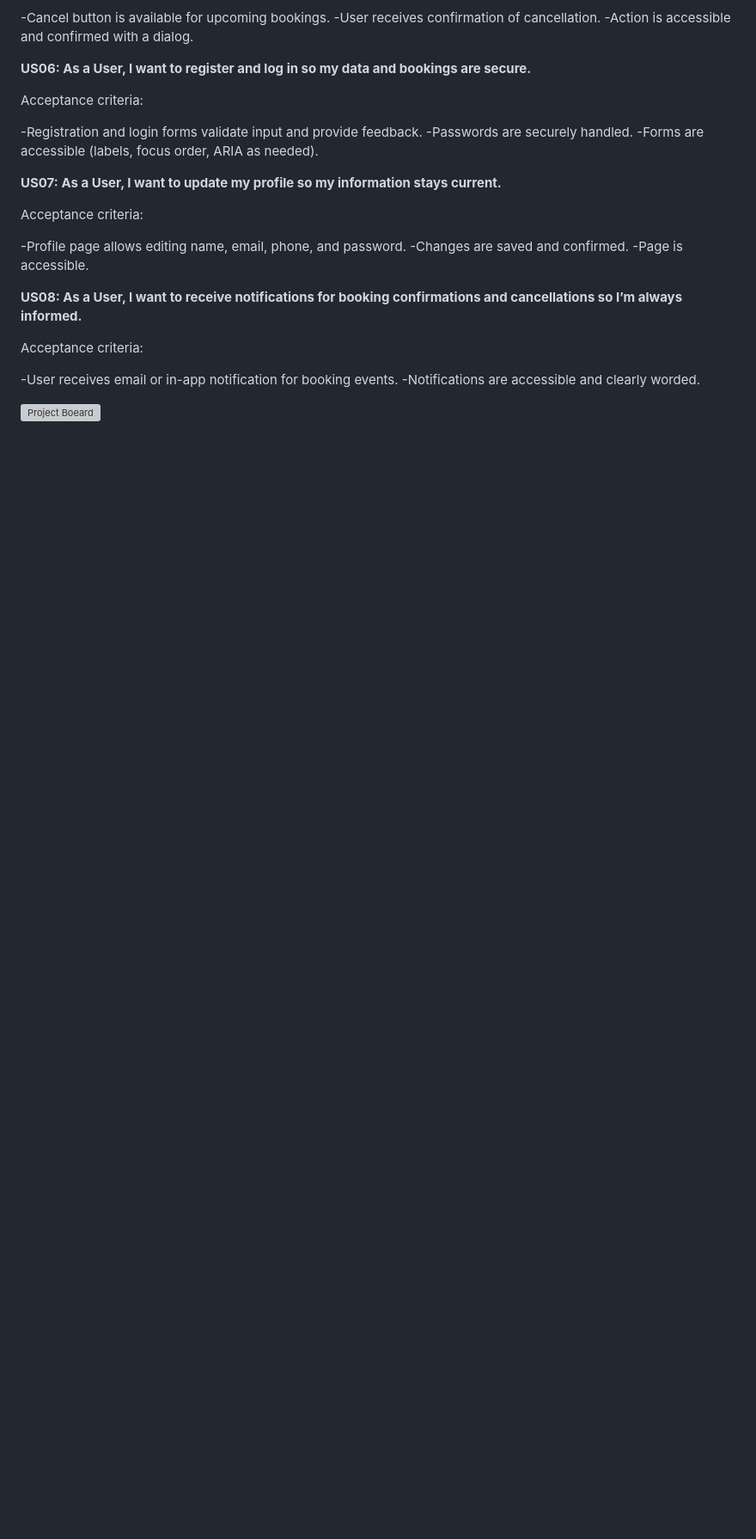
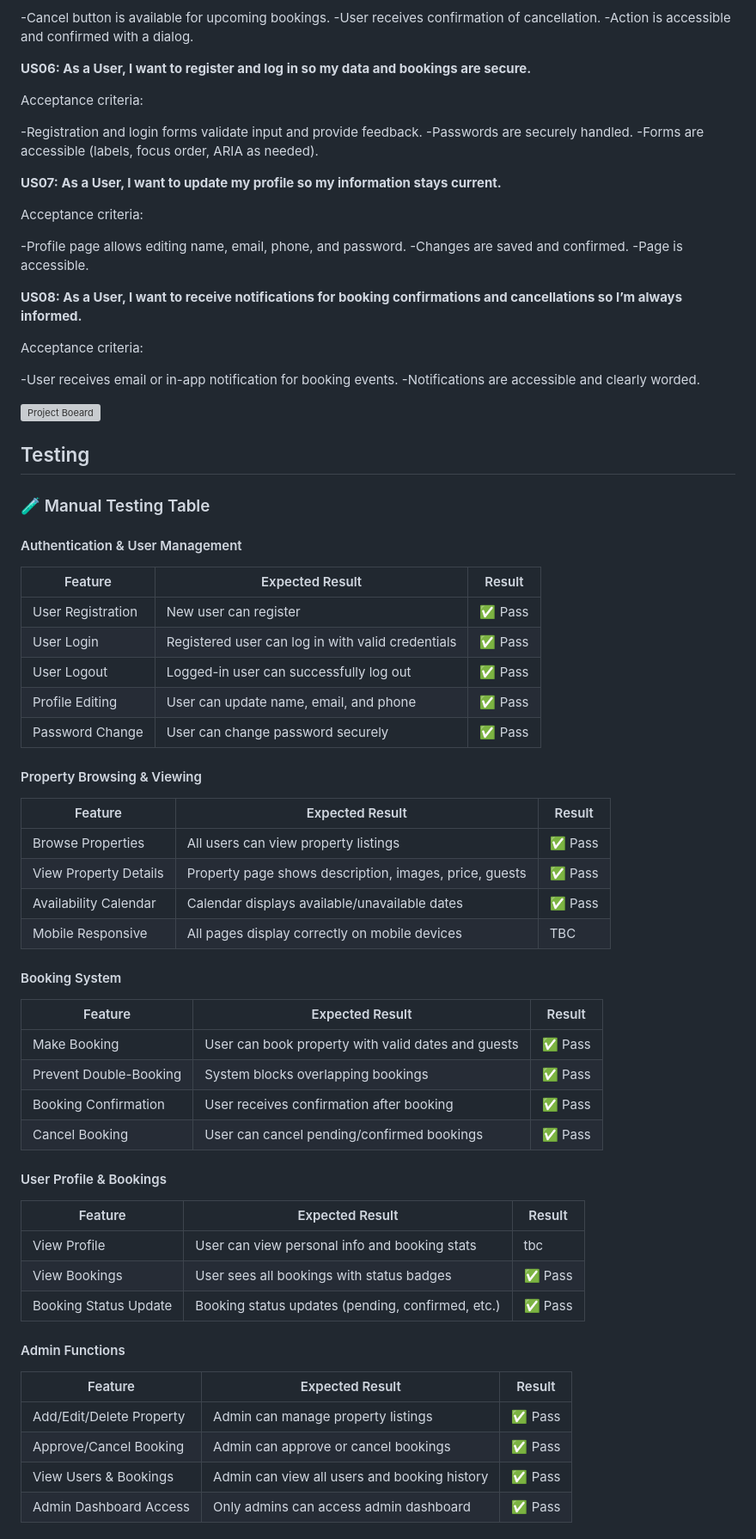
Before and after one commit to darakhshanda/Hackathon_Django, a Markdown page: README.md, the part around one of its changes. Shown at 86% size. GitHub-like rendering; blank space fills up the shorter version; grey boxes are pictures that could not be loaded.

```diff
--- a/README.md
+++ b/README.md
@@ -104,3 +104,52 @@ Acceptance criteria:
 -Notifications are accessible and clearly worded.
 
 ![Project Boeard](https://github.com/users/darakhshanda/projects/10/views/1)
+
+## Testing
+### 🧪 Manual Testing Table
+
+#### Authentication & User Management
+
+| Feature            | Expected Result                                            | Result   |
+|--------------------|-----------------------------------------------------------|----------|
+| User Registration  | New user can register                                     | ✅ Pass  |
+| User Login         | Registered user can log in with valid credentials         | ✅ Pass  |
+| User Logout        | Logged-in user can successfully log out                   | ✅ Pass  |
+| Profile Editing    | User can update name, email, and phone                    | ✅ Pass  |
+| Password Change    | User can change password securely                         | ✅ Pass  |
+
+#### Property Browsing & Viewing
+
+| Feature               | Expected Result                                         | Result   |
+|-----------------------|--------------------------------------------------------|----------|
+| Browse Properties     | All users can view property listings                   | ✅ Pass  |
+| View Property Details | Property page shows description, images, price, guests | ✅ Pass  |
+| Availability Calendar | Calendar displays available/unavailable dates          | ✅ Pass  |
+| Mobile Responsive     | All pages display correctly on mobile devices          |   TBC    |
+
+#### Booking System
+
+| Feature                | Expected Result                                      | Result   |
+|------------------------|-----------------------------------------------------|----------|
+| Make Booking           | User can book property with valid dates and guests  | ✅ Pass  |
+| Prevent Double-Booking | System blocks overlapping bookings                  | ✅ Pass  |
+| Booking Confirmation   | User receives confirmation after booking            | ✅ Pass  |
+| Cancel Booking         | User can cancel pending/confirmed bookings          | ✅ Pass  |
+
+#### User Profile & Bookings
+
+| Feature               | Expected Result                                     | Result   |
+|-----------------------|-----------------------------------------------------|----------|
+| View Profile          | User can view personal info and booking stats       |   tbc    |
+| View Bookings         | User sees all bookings with status badges           | ✅ Pass  |
+| Booking Status Update | Booking status updates (pending, confirmed, etc.)   | ✅ Pass  |
+
+#### Admin Functions
+
+| Feature                  | Expected Result                                   | Result   |
+|--------------------------|--------------------------------------------------|----------|
+| Add/Edit/Delete Property | Admin can manage property listings               | ✅ Pass  |
+| Approve/Cancel Booking   | Admin can approve or cancel bookings             | ✅ Pass  |
+| View Users & Bookings    | Admin can view all users and booking history     | ✅ Pass  |
+| Admin Dashboard Access   | Only admins can access admin dashboard           | ✅ Pass  |
+
```
Also changed, not shown: other parts of README.md (+9 -0 lines), static/images/lighthousess.png (added), 2 other files.
